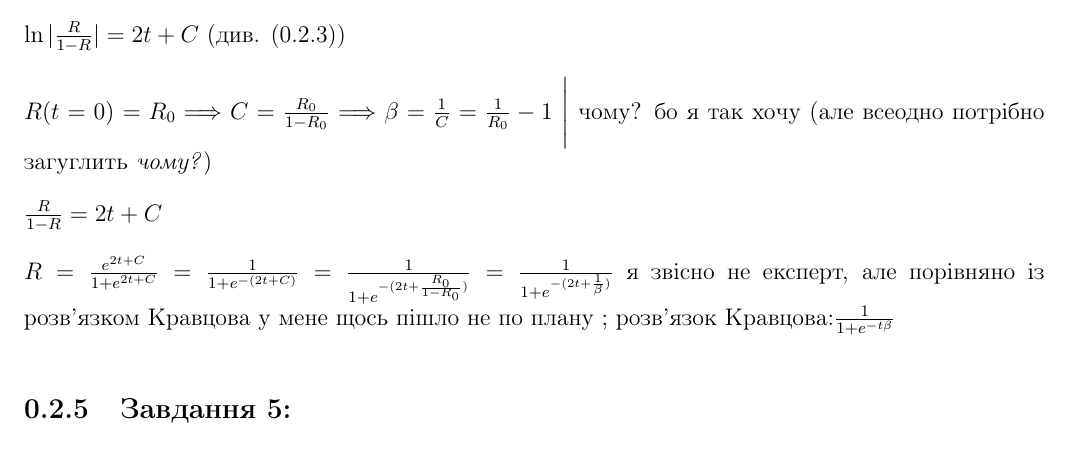
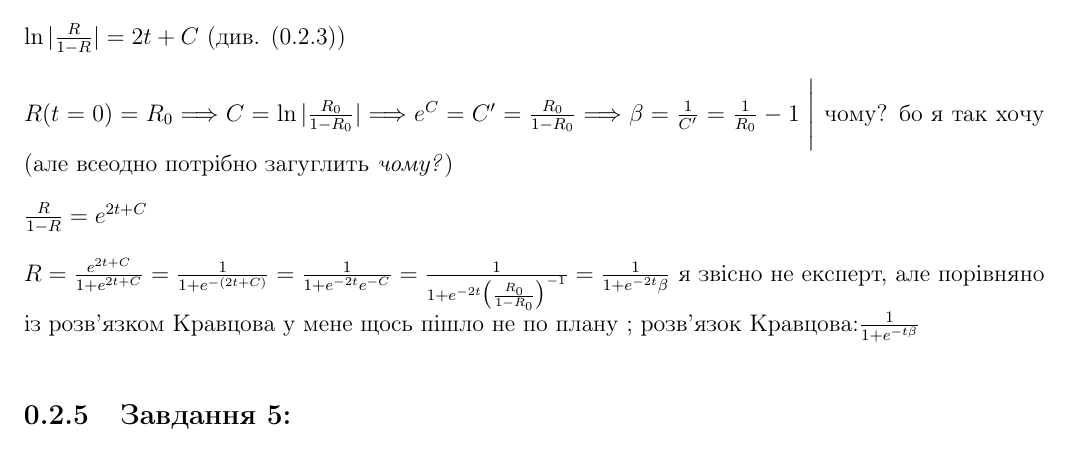
Before and after one commit to d-laslo/Nonlinear_Analysis, a LaTeX document (NA_practices.tex, which reads practices/2_pr/task4.tex): part of page 11 of 11, cut so that both start at the same text. Compiled offline with pdfLaTeX.

Commit message:
поправив помилку

```diff
--- a/practices/2_pr/task4.tex
+++ b/practices/2_pr/task4.tex
@@ -45,10 +45,11 @@ $\frac{1}{2}\frac{dr^2}{r^2(1-r^2)} = \Bigg{|} r^2 = R \Bigg{|} = \frac{1}{2}\fr
 
 $\ln |\frac{R}{1-R}| = 2t + C$ (див. (\ref{pr2:tsk3}))
 
-$R(t= 0) = R_0 \Longrightarrow C = \frac{R_0}{1-R_0} \Longrightarrow \beta = \frac{1}{C} = \frac{1}{R_0} - 1 \ \Bigg |$ чому? бо я так хочу (але всеодно потрібно загуглить \textit{чому?})
+$R(t= 0) = R_0 \Longrightarrow C = \ln|\frac{R_0}{1-R_0}| \Longrightarrow e^C =  C' = \frac{R_0}{1-R_0} \Longrightarrow \beta = \frac{1}{C'} = \frac{1}{R_0} - 1 \ \Bigg |$ чому? бо я так хочу (але всеодно потрібно загуглить \textit{чому?})
 
 
-$\frac{R}{1-R} = 2t + C$
+$\frac{R}{1-R} = e^{2t + C}$
 
-$R = \frac{e^{2t + C}}{1+e^{2t + C}} = \frac{1}{1+e^{-(2t+C)}} = \frac{1}{1+e^{-(2t + \frac{R_0}{1-R_0})}} = \frac{1}{1+e^{-(2t + \frac{1}{\beta})}}$
+$R = \frac{e^{2t + C}}{1+e^{2t + C}} = \frac{1}{1+e^{-(2t+C)}} = \frac{1}{1+e^{-2t} e^{-C}} = \frac{1}{1+e^{-2t} \big(\frac{R_0}{1-R_0}\big)^{-1}}
+= \frac{1}{1+e^{-2t} \beta}$
 я звісно не експерт, але порівняно із розв'язком Кравцова у мене щось пішло не по плану ; розв'язок Кравцова:$ \frac{1}{1+e^{-t\beta}}$
```
